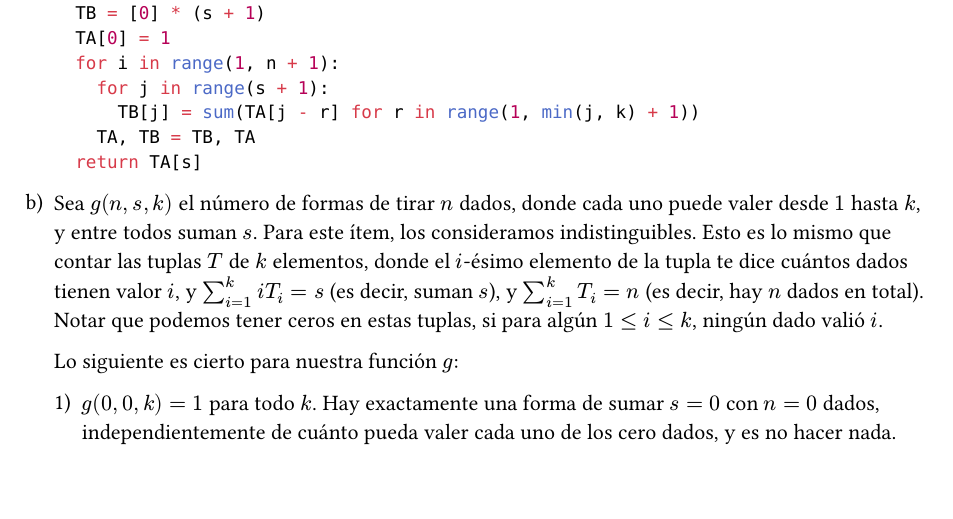
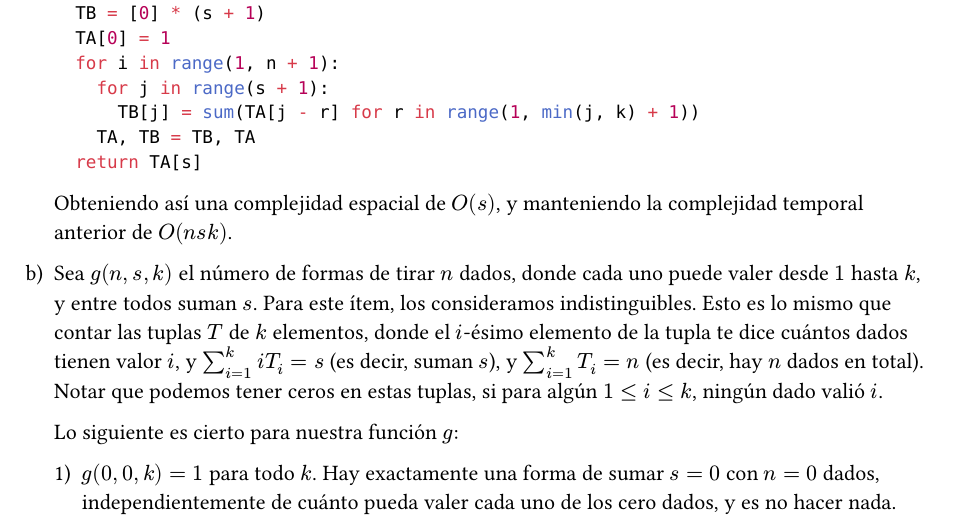
Before and after one commit to fedelebron/algo3, a Typst document (Ejercicios/Programación Dinámica/DadosSuma.typ): part of page 3 of 5, cut so that both start at the same text, the shorter picture padded with empty space. The pictures show the PDF file Ejercicios/Programación Dinámica/DadosSuma.pdf that the author committed with the source.

Commit message:
Aclaración en el último ejercicio.

````diff
--- a/Ejercicios/Programación Dinámica/DadosSuma.typ
+++ b/Ejercicios/Programación Dinámica/DadosSuma.typ
@@ -102,7 +102,7 @@ def f(n, s):
   return TA[s]
   ```
 
-
+  Obteniendo así una complejidad espacial de $O(s)$, y manteniendo la complejidad temporal anterior de $O(n s k)$.
 
 + Sea $g(n, s, k)$ el número de formas de tirar $n$ dados, donde cada uno puede valer desde $1$ hasta $k$, y entre todos suman $s$. Para este ítem, los consideramos indistinguibles.
   Esto es lo mismo que contar las tuplas $T$ de $k$ elementos, donde el $i$-ésimo elemento de la tupla te dice cuántos dados tienen valor $i$, y $sum_(i=1)^k i T_i = s$ (es decir, suman $s$), y $sum_(i = 1)^k T_i = n$ (es decir, hay $n$ dados en total). Notar que podemos tener ceros en estas tuplas, si para algún $1 <= i <= k$, ningún dado valió $i$.
````
Also changed, not shown: Ejercicios/Programación Dinámica/DadosSuma.pdf.
